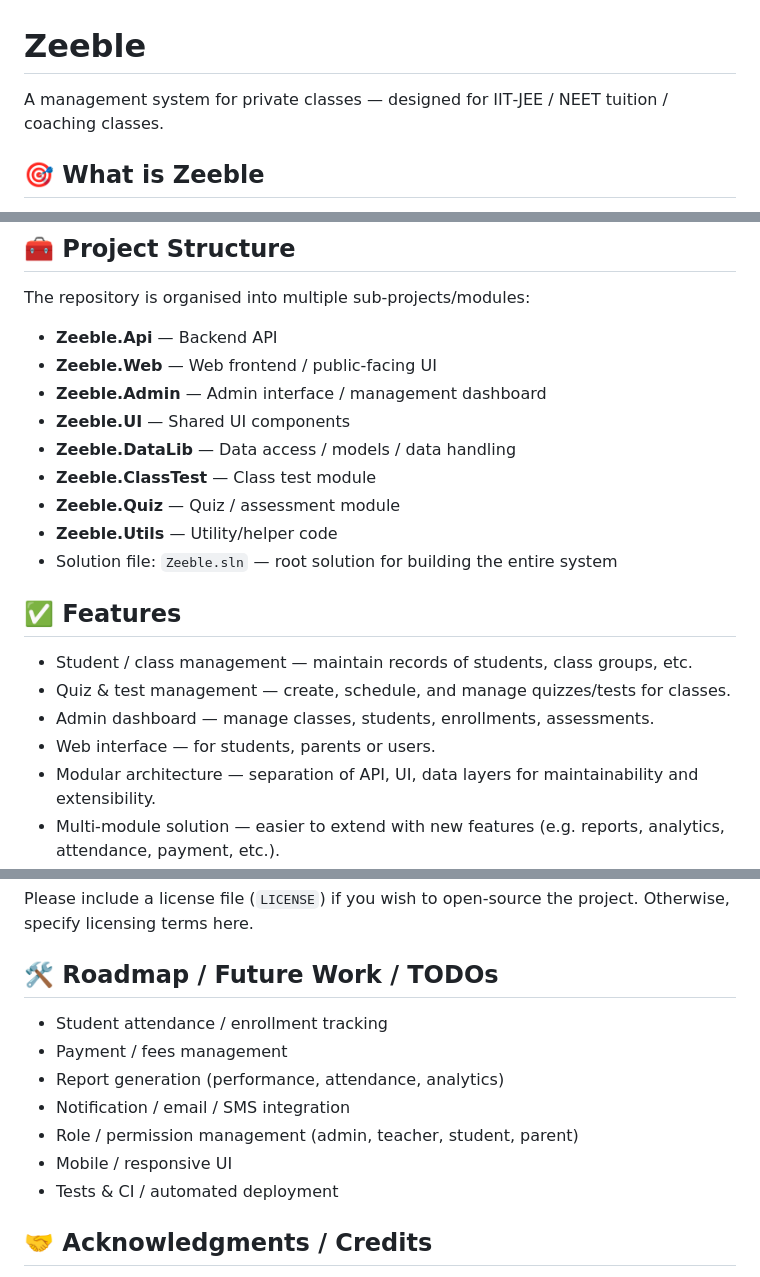
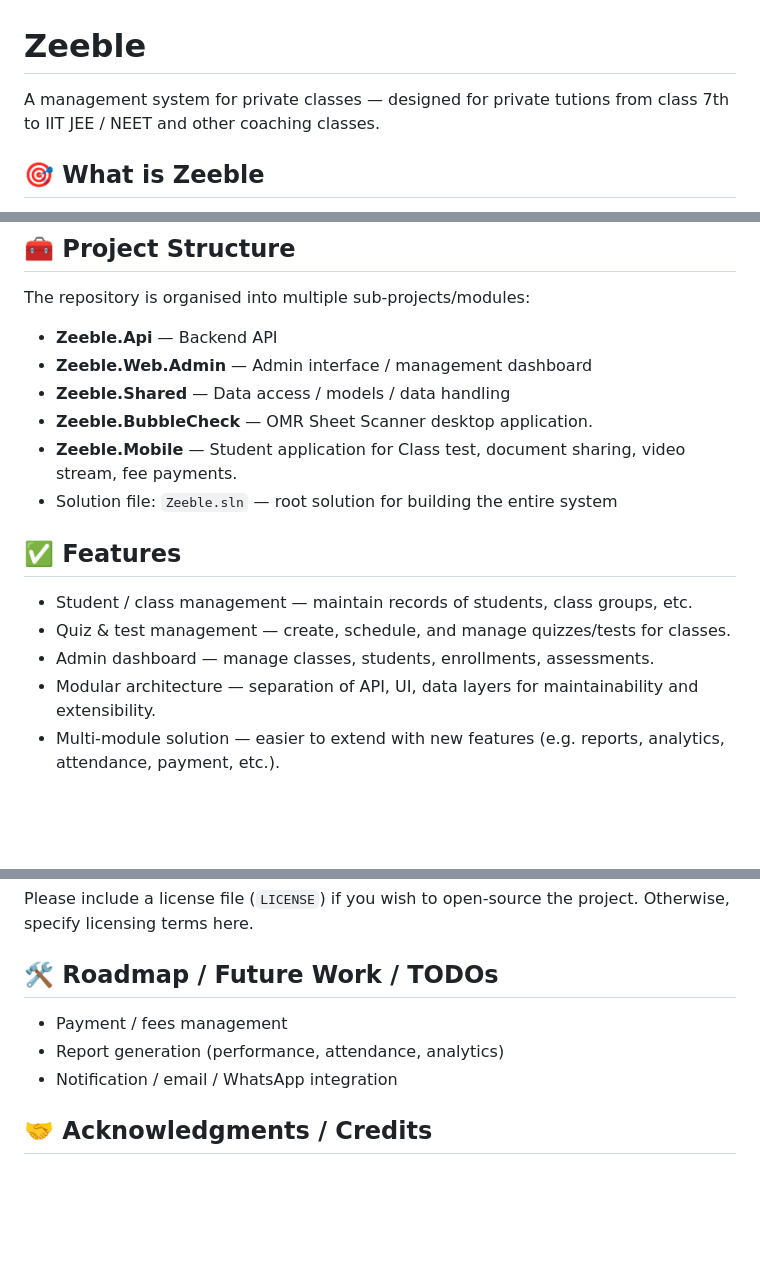
Before and after one commit to eullora/tution, a Markdown page: README.md, 3 parts joined by grey strips. GitHub-like rendering; blank space fills up the shorter version.

Commit message:
Revise README for clarity and module updates
Updated project description and module list in README.md.

```diff
--- a/README.md
+++ b/README.md
@@ -1,6 +1,6 @@
 # Zeeble
 
-A management system for private classes — designed for IIT‑JEE / NEET tuition / coaching classes.
+A management system for private classes — designed for private tutions from class 7th to IIT JEE / NEET  and other coaching classes.
 
 ## 🎯 What is Zeeble
 
@@ -11,13 +11,10 @@ Zeeble is a private class management platform that helps manage students, classe
 The repository is organised into multiple sub‑projects/modules:
 
 * **Zeeble.Api** — Backend API
-* **Zeeble.Web** — Web frontend / public-facing UI
-* **Zeeble.Admin** — Admin interface / management dashboard
-* **Zeeble.UI** — Shared UI components
-* **Zeeble.DataLib** — Data access / models / data handling
-* **Zeeble.ClassTest** — Class test module
-* **Zeeble.Quiz** — Quiz / assessment module
-* **Zeeble.Utils** — Utility/helper code
+* **Zeeble.Web.Admin** — Admin interface / management dashboard
+* **Zeeble.Shared** — Data access / models / data handling
+* **Zeeble.BubbleCheck** — OMR Sheet Scanner desktop application.
+* **Zeeble.Mobile** — Student application for Class test, document sharing, video stream, fee payments.
 * Solution file: `Zeeble.sln` — root solution for building the entire system
 
 ## ✅ Features
@@ -25,7 +22,6 @@ The repository is organised into multiple sub‑projects/modules:
 * Student / class management — maintain records of students, class groups, etc.
 * Quiz & test management — create, schedule, and manage quizzes/tests for classes.
 * Admin dashboard — manage classes, students, enrollments, assessments.
-* Web interface — for students, parents or users.
 * Modular architecture — separation of API, UI, data layers for maintainability and extensibility.
 * Multi-module solution — easier to extend with new features (e.g. reports, analytics, attendance, payment, etc.).
 
@@ -79,13 +75,9 @@ Please include a license file (`LICENSE`) if you wish to open-source the project
 
 ## 🛠️ Roadmap / Future Work / TODOs
 
-* Student attendance / enrollment tracking
 * Payment / fees management
 * Report generation (performance, attendance, analytics)
-* Notification / email / SMS integration
-* Role / permission management (admin, teacher, student, parent)
-* Mobile / responsive UI
-* Tests & CI / automated deployment
+* Notification / email / WhatsApp integration
 
 ## 🤝 Acknowledgments / Credits
 
```
Also changed, not shown: other parts of README.md (+1 -1 lines).
